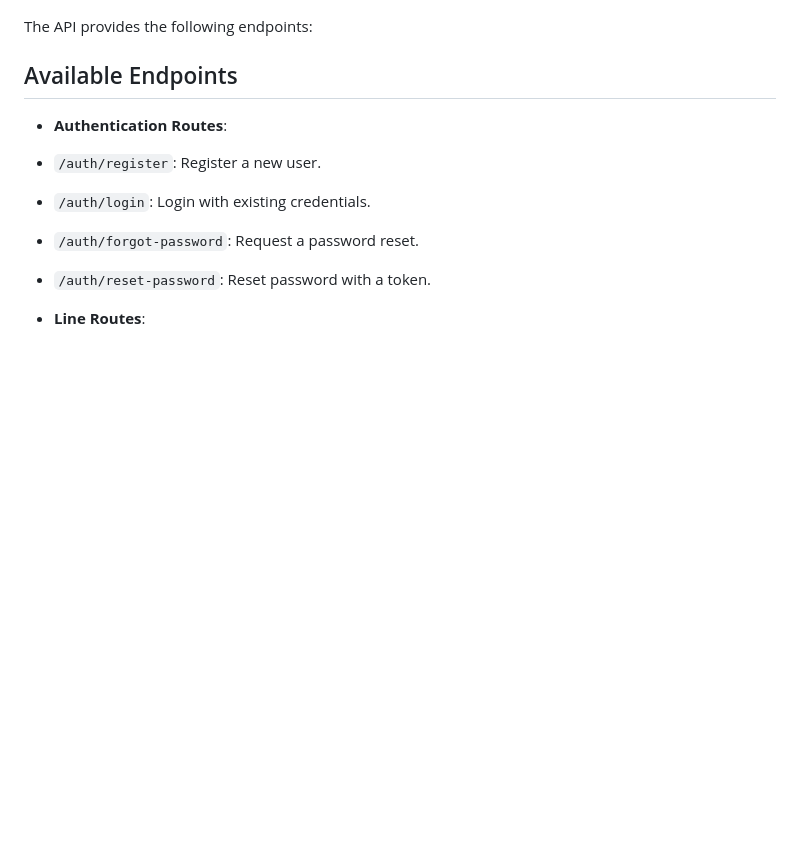
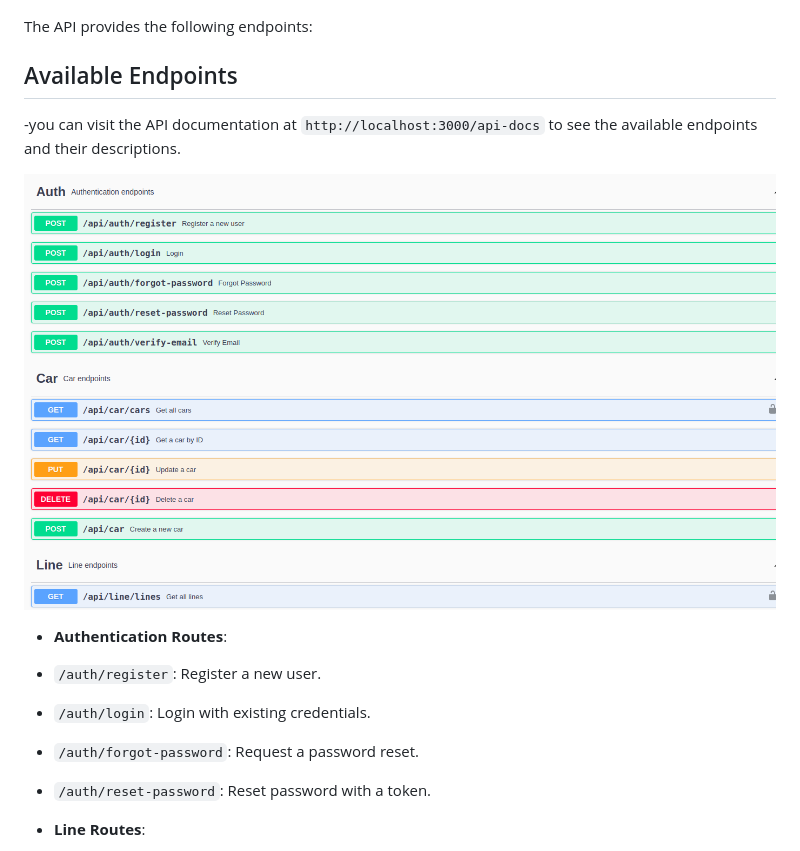
Before and after one commit to redaezziani/train-api, a Markdown page: README.md, the part around the change. GitHub-like rendering; pictures changed too: api-docs.png (added); blank space fills up the shorter version.

Commit message:
chore: Add API documentation link to README.md

````diff
--- a/README.md
+++ b/README.md
@@ -74,6 +74,13 @@ npm run dev
 ```
 The API provides the following endpoints:
 ## Available Endpoints
+
+-you can visit the API documentation at `http://localhost:3000/api-docs` to see the available endpoints and their descriptions.
+
+<img
+style="border-radius: 2%"
+ src="api-docs.png" alt="Train Station Ticket Reservation API" align="center" />
+
 
 - **Authentication Routes**:
 - `/auth/register`: Register a new user.
````
